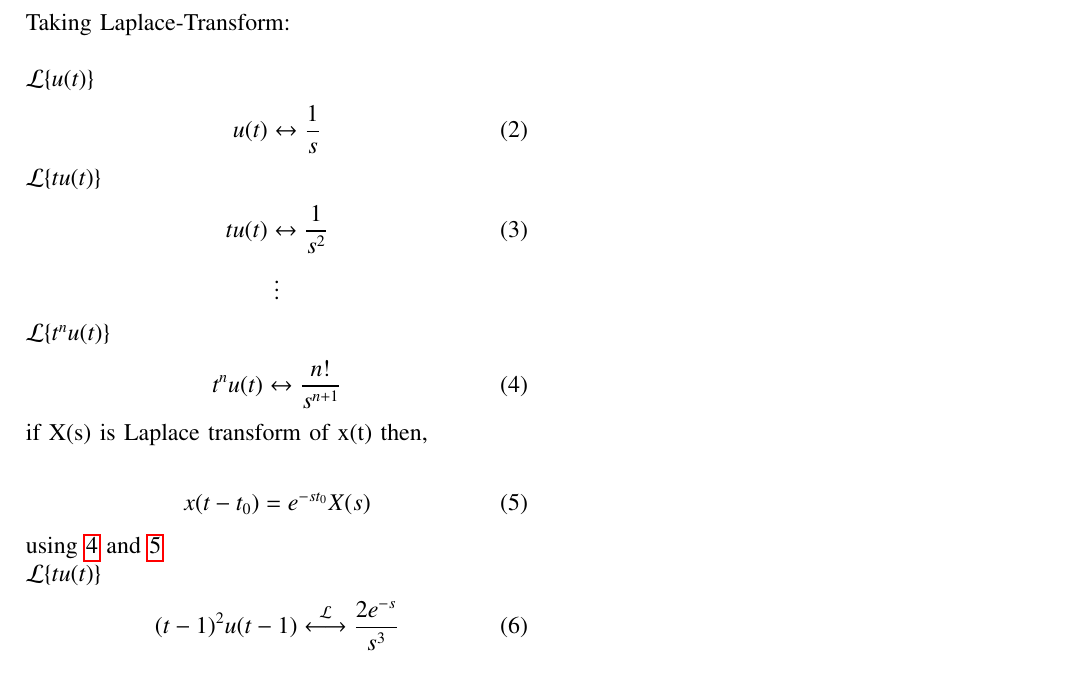
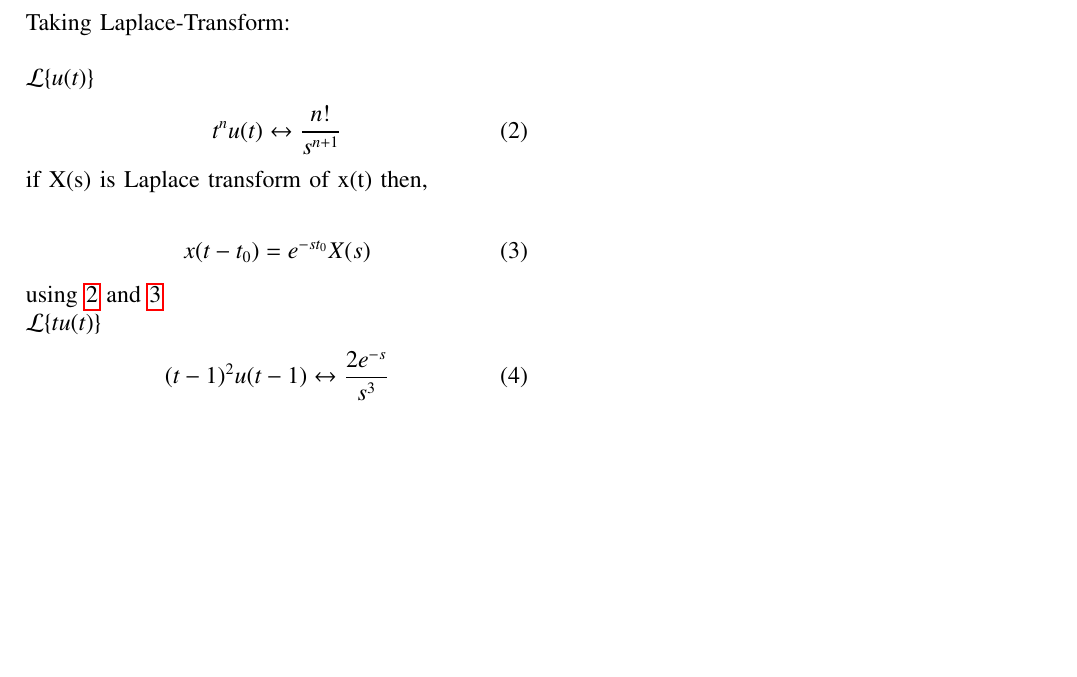
Before and after one commit to Goutham022006/signal-and-system, a LaTeX paper (Gate/IN_40/Gate.tex): part of the page, cut so that both start at the same text, the shorter picture padded with empty space. Compiled offline with pdfLaTeX.

Commit message:
Add files via upload

```diff
--- a/Gate/IN_40/Gate.tex
+++ b/Gate/IN_40/Gate.tex
@@ -68,27 +68,16 @@ The signal $x(t)=(t-1)^2u(t-1)$,where u(t) is unit-step function,has the Laplace
 
   $\mathcal{L}\{u(t)\}$
 \begin{align}
-    u(t) \leftrightarrow \frac{1}{s}
-\end{align}
-    $\mathcal{L}\{tu(t)\}$
-\begin{align}
-    tu(t) \leftrightarrow \frac{1}{s^2}
-\end{align}
-\begin{center}
-     $ \vdots \notag$ \\
-\end{center}
-  $\mathcal{L}\{t^nu(t)\}$
-\begin{align}
-    t^nu(t) \leftrightarrow \frac{n!}{s^{n+1}} \label{IN_40.4}
+    t^nu(t) \leftrightarrow \frac{n!}{s^{n+1}} \label{IN_40.2}
 \end{align}
 if X(s) is Laplace transform of x(t) then,\\
 \begin{align}
-  x(t-t_0)&=e^{-st_0}X(s)\label{IN_40.5}
+  x(t-t_0)&=e^{-st_0}X(s)\label{IN_40.3}
 \end{align}
-using \ref{IN_40.4} and \ref{IN_40.5}\\
+using \ref{IN_40.2} and \ref{IN_40.3}\\
  $\mathcal{L}\{tu(t)\}$
 \begin{align}
-    (t-1)^2u(t-1) \system{L} \frac{2e^{-s}}{s^3}
+    (t-1)^2u(t-1) \leftrightarrow \frac{2e^{-s}}{s^3}
 \end{align}
 \begin{align}
     X(s)&=\frac{2e^{-s}}{s^3}\\
```
Also changed, not shown: Gate/IN_40/Gate.pdf, 2 other files.
